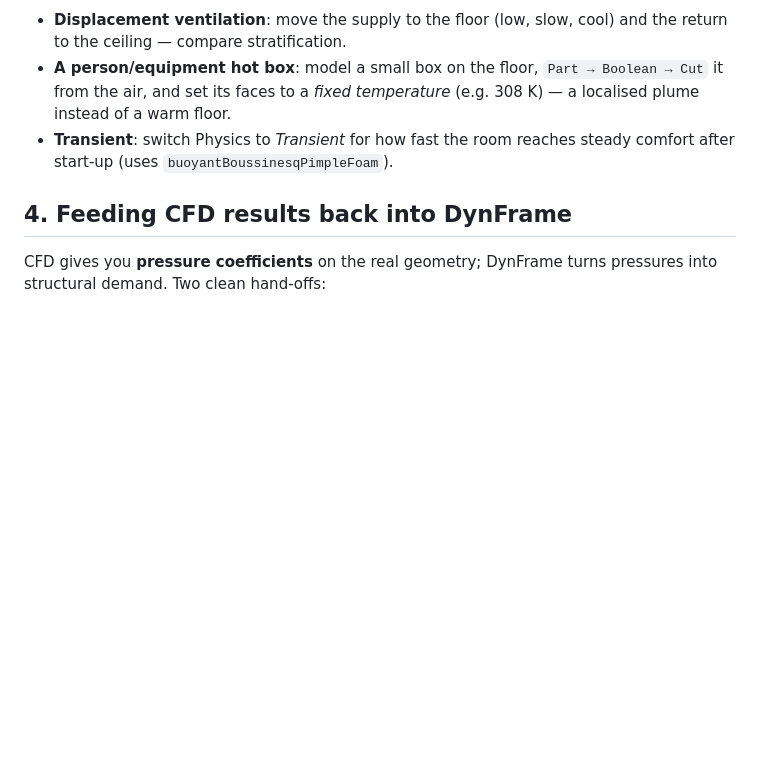
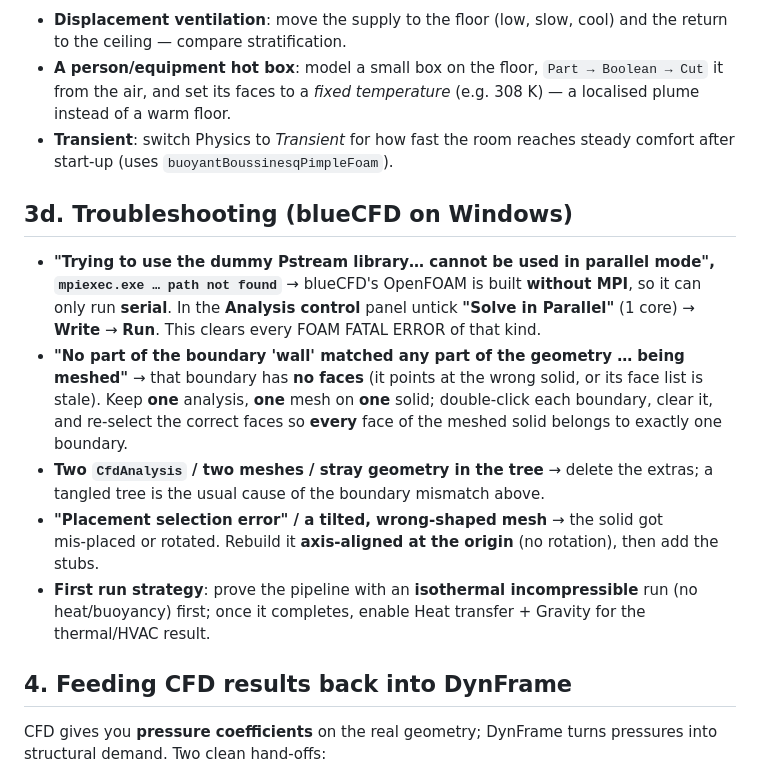
Before and after one commit to AEmmanueln/dyncad-studio, a Markdown page: DynFrame/CFD_with_OpenFOAM.md, the part around the change. Drawn GitHub-style; blank space fills up the shorter version.

Commit message:
CFD guide: blueCFD troubleshooting (serial run, boundary coverage)
Add a troubleshooting subsection for the common Windows/blueCFD failures:
the "dummy Pstream library cannot be used in parallel mode" + mpiexec path
error (fix: untick Solve in Parallel, blueCFD has no MPI so run serial), the
"boundary 'wall' matched no geometry" warning (a BC with no faces - keep one
analysis/mesh/solid and re-select faces so every face is covered), tangled
trees with duplicate analyses/meshes, mis-placed/rotated geometry, and the
advice to prove the pipeline isothermal before enabling heat/buoyancy.

Co-Authored-By: Claude Opus 4.8 <noreply@anthropic.com>
Claude-Session: https://claude.ai/code/session_01J15VLRrGKHWcVVgwZWEExH

```diff
--- a/DynFrame/CFD_with_OpenFOAM.md
+++ b/DynFrame/CFD_with_OpenFOAM.md
@@ -311,6 +311,27 @@ whose outer faces become the diffuser and grille:
 - **Transient**: switch Physics to *Transient* for how fast the room reaches
   steady comfort after start‑up (uses `buoyantBoussinesqPimpleFoam`).
 
+## 3d. Troubleshooting (blueCFD on Windows)
+
+- **"Trying to use the dummy Pstream library… cannot be used in parallel mode",
+  `mpiexec.exe … path not found`** → blueCFD's OpenFOAM is built **without MPI**,
+  so it can only run **serial**. In the **Analysis control** panel untick
+  **"Solve in Parallel"** (1 core) → **Write** → **Run**. This clears every
+  FOAM FATAL ERROR of that kind.
+- **"No part of the boundary 'wall' matched any part of the geometry … being
+  meshed"** → that boundary has **no faces** (it points at the wrong solid, or
+  its face list is stale). Keep **one** analysis, **one** mesh on **one** solid;
+  double‑click each boundary, clear it, and re‑select the correct faces so
+  **every** face of the meshed solid belongs to exactly one boundary.
+- **Two `CfdAnalysis` / two meshes / stray geometry in the tree** → delete the
+  extras; a tangled tree is the usual cause of the boundary mismatch above.
+- **"Placement selection error" / a tilted, wrong‑shaped mesh** → the solid got
+  mis‑placed or rotated. Rebuild it **axis‑aligned at the origin** (no
+  rotation), then add the stubs.
+- **First run strategy**: prove the pipeline with an **isothermal incompressible**
+  run (no heat/buoyancy) first; once it completes, enable Heat transfer +
+  Gravity for the thermal/HVAC result.
+
 ## 4. Feeding CFD results back into DynFrame
 
 CFD gives you **pressure coefficients** on the real geometry; DynFrame turns
```
